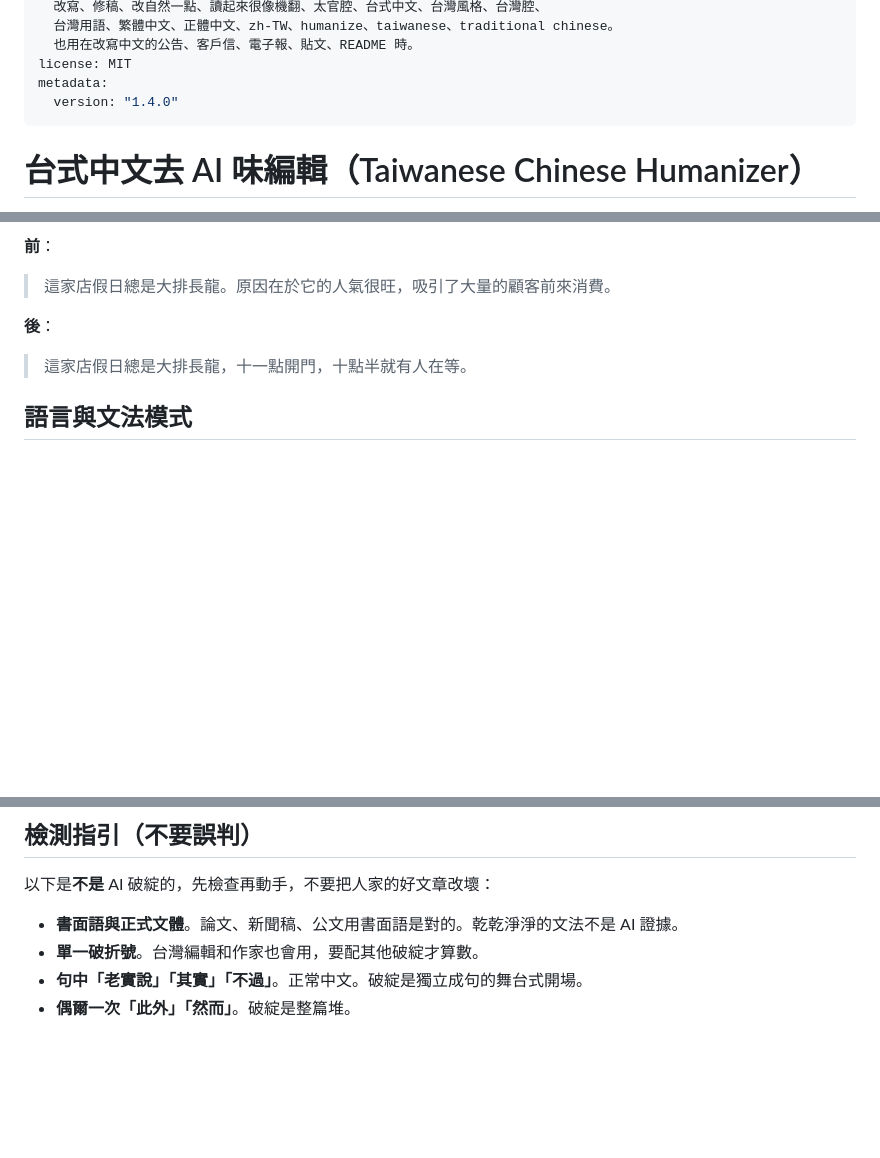
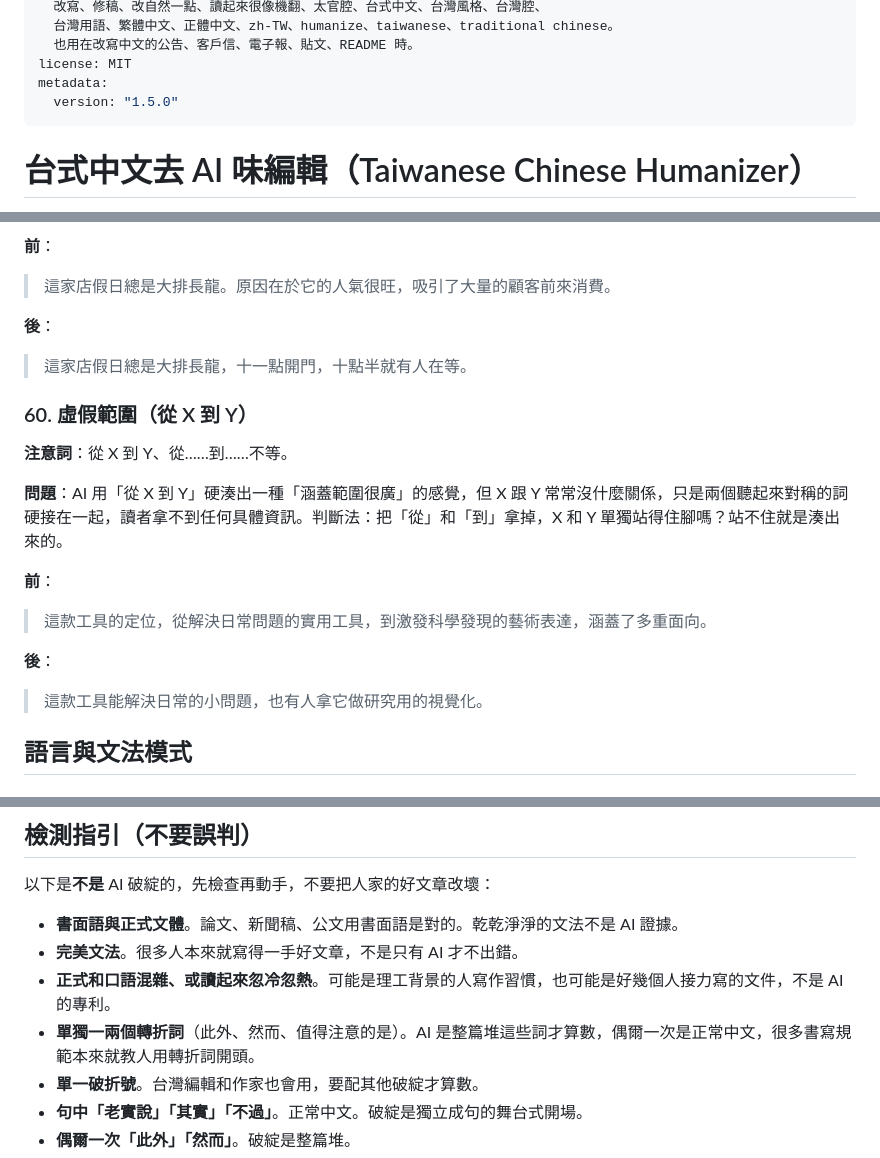
Before and after one commit to acchuang/zh-tw-humanizer, a Markdown page: SKILL.md, 3 parts joined by grey strips. Rendered like a GitHub page; blank space fills up the shorter version.

```diff
--- a/SKILL.md
+++ b/SKILL.md
@@ -15,7 +15,7 @@ description: |
   也用在改寫中文的公告、客戶信、電子報、貼文、README 時。
 license: MIT
 metadata:
-  version: "1.4.0"
+  version: "1.5.0"
 ---
 
 # 台式中文去 AI 味編輯（Taiwanese Chinese Humanizer）
@@ -339,6 +339,18 @@ metadata:
 **後**：
 > 這家店假日總是大排長龍，十一點開門，十點半就有人在等。
 
+### 60. 虛假範圍（從 X 到 Y）
+
+**注意詞**：從 X 到 Y、從……到……不等。
+
+**問題**：AI 用「從 X 到 Y」硬湊出一種「涵蓋範圍很廣」的感覺，但 X 跟 Y 常常沒什麼關係，只是兩個聽起來對稱的詞硬接在一起，讀者拿不到任何具體資訊。判斷法：把「從」和「到」拿掉，X 和 Y 單獨站得住腳嗎？站不住就是湊出來的。
+
+**前**：
+> 這款工具的定位，從解決日常問題的實用工具，到激發科學發現的藝術表達，涵蓋了多重面向。
+
+**後**：
+> 這款工具能解決日常的小問題，也有人拿它做研究用的視覺化。
+
 ## 語言與文法模式
 
 ### 16. 系動詞迴避（把「是」藏起來）
@@ -908,6 +922,9 @@ metadata:
 以下是**不是** AI 破綻的，先檢查再動手，不要把人家的好文章改壞：
 
 - **書面語與正式文體**。論文、新聞稿、公文用書面語是對的。乾乾淨淨的文法不是 AI 證據。
+- **完美文法**。很多人本來就寫得一手好文章，不是只有 AI 才不出錯。
+- **正式和口語混雜、或讀起來忽冷忽熱**。可能是理工背景的人寫作習慣，也可能是好幾個人接力寫的文件，不是 AI 的專利。
+- **單獨一兩個轉折詞**（此外、然而、值得注意的是）。AI 是整篇堆這些詞才算數，偶爾一次是正常中文，很多書寫規範本來就教人用轉折詞開頭。
 - **單一破折號**。台灣編輯和作家也會用，要配其他破綻才算數。
 - **句中「老實說」「其實」「不過」**。正常中文。破綻是獨立成句的舞台式開場。
 - **偶爾一次「此外」「然而」**。破綻是整篇堆。
```
Also changed, not shown: other parts of SKILL.md (+5 -1 lines), README.md (+3 -2 lines), README.zh-TW.md (+3 -2 lines).
